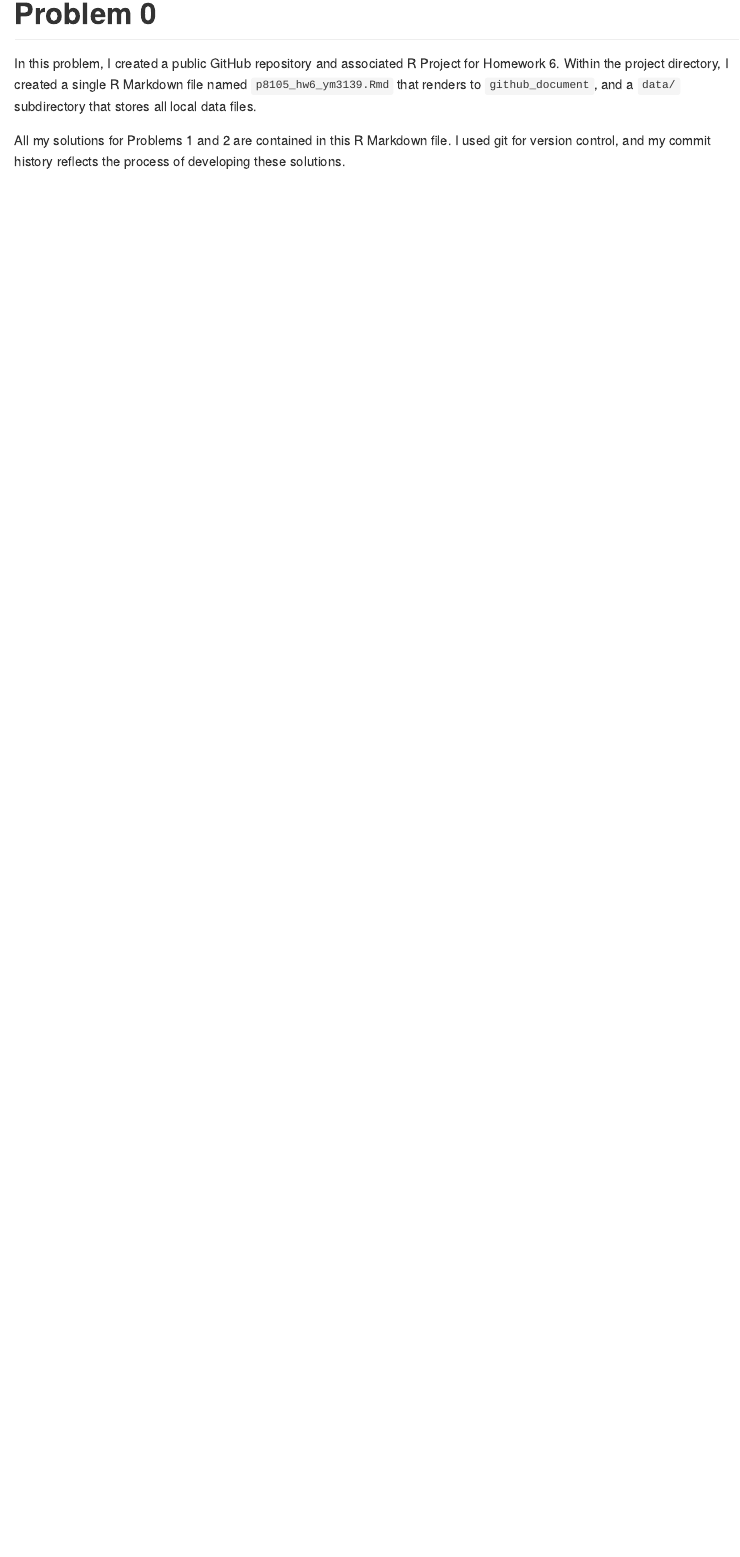
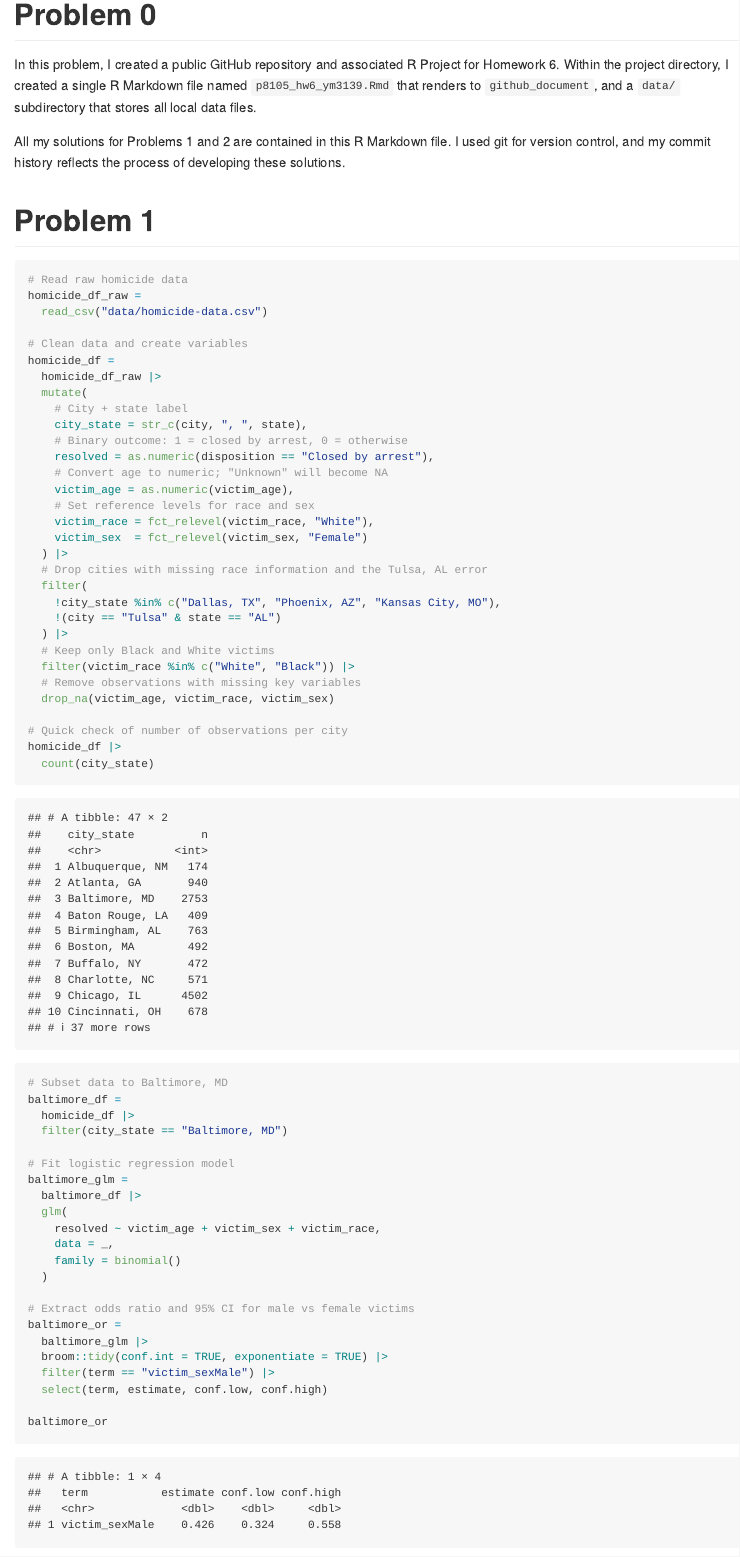
Before and after one commit to YutongMao/p8105_hw6_ym3139, an R Markdown document (p8105_hw6_ym3139.Rmd): the page in a window 1100 px wide, from 180 px down before the commit and from 170 px down after it, so that both start at the same text. The pictures show the output file p8105_hw6_ym3139.md that the author committed with the source, drawn offline in the style of GitHub.

Commit message:
Submit of problem 1

````diff
--- a/p8105_hw6_ym3139.Rmd
+++ b/p8105_hw6_ym3139.Rmd
@@ -27,3 +27,67 @@ Within the project directory, I created a single R Markdown file named `p8105_hw
 that renders to `github_document`, and a `data/` subdirectory that stores all local data files.
 
 All my solutions for Problems 1 and 2 are contained in this R Markdown file. I used git for version control, and my commit history reflects the process of developing these solutions.
+
+# Problem 1
+
+```{r problem1-data}
+# Read raw homicide data
+homicide_df_raw =
+  read_csv("data/homicide-data.csv")
+
+# Clean data and create variables
+homicide_df =
+  homicide_df_raw |>
+  mutate(
+    # City + state label
+    city_state = str_c(city, ", ", state),
+    # Binary outcome: 1 = closed by arrest, 0 = otherwise
+    resolved = as.numeric(disposition == "Closed by arrest"),
+    # Convert age to numeric; "Unknown" will become NA
+    victim_age = as.numeric(victim_age),
+    # Set reference levels for race and sex
+    victim_race = fct_relevel(victim_race, "White"),
+    victim_sex  = fct_relevel(victim_sex, "Female")
+  ) |>
+  # Drop cities with missing race information and the Tulsa, AL error
+  filter(
+    !city_state %in% c("Dallas, TX", "Phoenix, AZ", "Kansas City, MO"),
+    !(city == "Tulsa" & state == "AL")
+  ) |>
+  # Keep only Black and White victims
+  filter(victim_race %in% c("White", "Black")) |>
+  # Remove observations with missing key variables
+  drop_na(victim_age, victim_race, victim_sex)
+
+# Quick check of number of observations per city
+homicide_df |>
+  count(city_state)
+```
+
+
+```{r problem1-baltimore-glm}
+# Subset data to Baltimore, MD
+baltimore_df =
+  homicide_df |>
+  filter(city_state == "Baltimore, MD")
+
+# Fit logistic regression model
+baltimore_glm =
+  baltimore_df |>
+  glm(
+    resolved ~ victim_age + victim_sex + victim_race,
+    data = _,
+    family = binomial()
+  )
+
+# Extract odds ratio and 95% CI for male vs female victims
+baltimore_or =
+  baltimore_glm |>
+  broom::tidy(conf.int = TRUE, exponentiate = TRUE) |>
+  filter(term == "victim_sexMale") |>
+  select(term, estimate, conf.low, conf.high)
+
+baltimore_or
+```
+
+```{r problem1-all-cities-glm}
````
Also changed, not shown: p8105_hw6_ym3139.md, p8105_hw6_ym3139_files/figure-gfm/problem1-or-plot-1.png (added), p8105_hw6_ym3139.Rmd (61 more changed lines), 2 other files.
